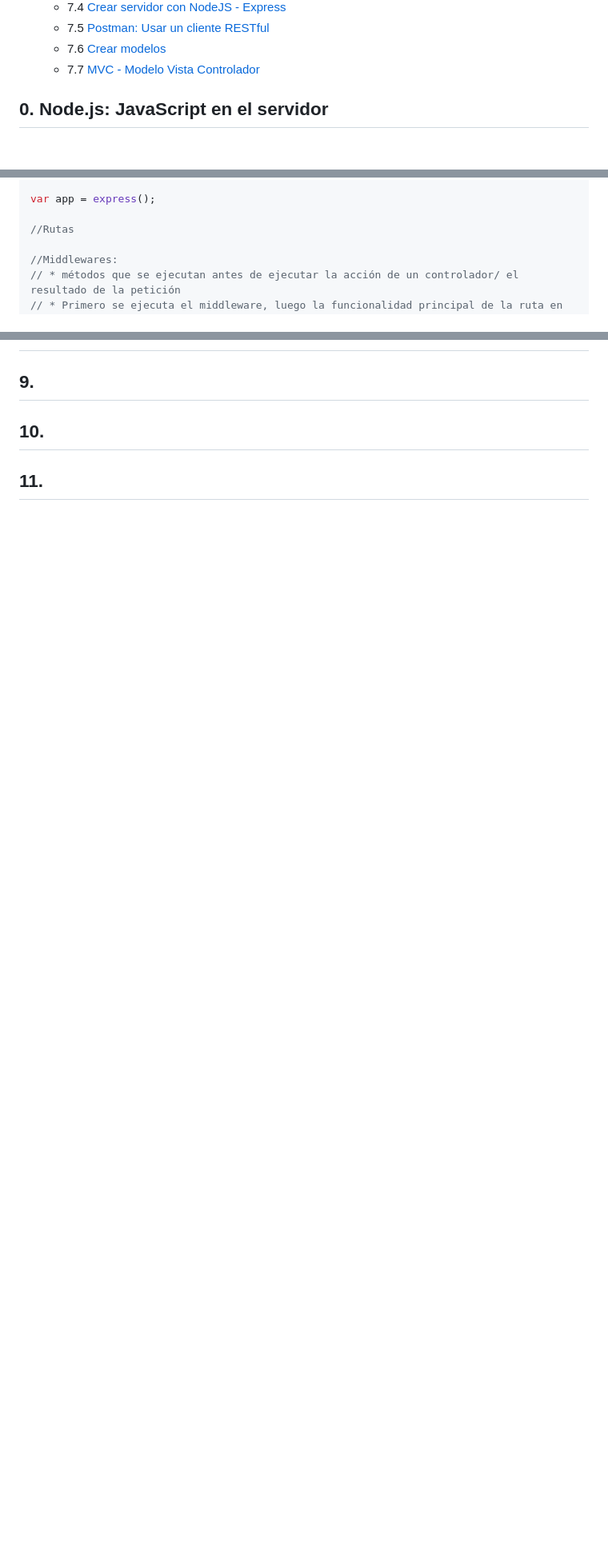
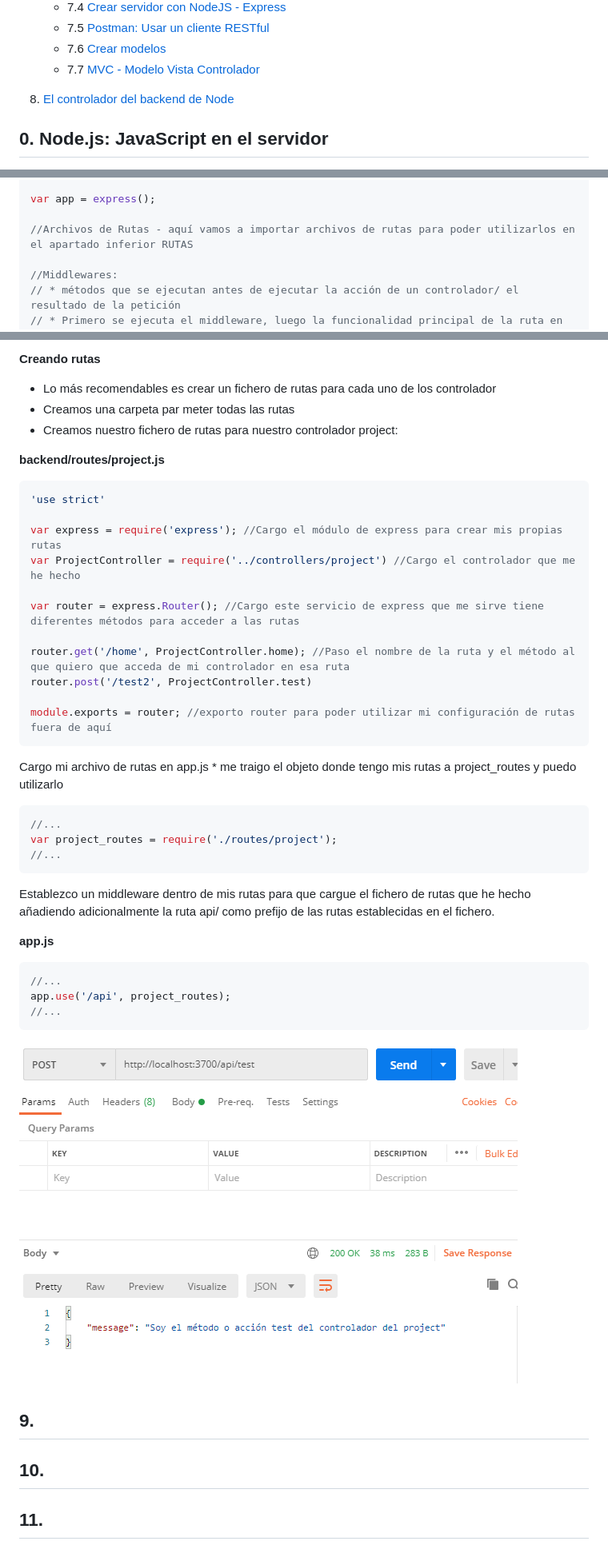
Before and after one commit to AngelGarridoAlvarez/NodeJS, a Markdown page: README.md, 3 parts joined by grey strips. Shown at 80% size. Rendered like a GitHub page; pictures changed too: img/Postman5.png (added); blank space fills up the shorter version.

Commit message:
finalzado hasta 8.1 Controladores y Rutas en Node

````diff
--- a/README.md
+++ b/README.md
@@ -24,6 +24,9 @@ Todo el contenido ha sido modificado para facilitar su comprensión, y en muchos
     * 7.5 [Postman: Usar un cliente RESTful](#7.5)
     * 7.6 [Crear modelos](#7.6)
     * 7.7 [MVC - Modelo Vista Controlador](#id7.7)
+
+8. [El controlador del backend de Node](#id8)
+
 
 ## 0. Node.js: JavaScript en el servidor
 
@@ -410,7 +413,7 @@ var index = require("./index"); //Me importo index para poder usar directamente
 
 var app = express();
 
-//Rutas
+//Archivos de Rutas - aquí vamos a importar archivos de rutas para poder utilizarlos en el apartado inferior RUTAS
 
 //Middlewares:
 // * métodos que se ejecutan antes de ejecutar la acción de un controlador/ el resultado de la petición
@@ -599,3 +654,41 @@ module.exports = mongoose.model('Project', ProjectSchema)
+**Creando rutas**
+* Lo más recomendables es crear un fichero de rutas para cada uno de los controlador
+* Creamos una carpeta par meter todas las rutas
+* Creamos nuestro fichero de rutas para nuestro controlador project:
+
+**backend/routes/project.js**
+```js
+'use strict'
+
+var express = require('express'); //Cargo el módulo de express para crear mis propias rutas
+var ProjectController = require('../controllers/project') //Cargo el controlador que me he hecho
+
+var router = express.Router(); //Cargo este servicio de express que me sirve tiene diferentes métodos para acceder a las rutas
+
+router.get('/home', ProjectController.home); //Paso el nombre de la ruta y el método al que quiero que acceda de mi controlador en esa ruta
+router.post('/test2', ProjectController.test)
+
+module.exports = router; //exporto router para poder utilizar mi configuración de rutas fuera de aquí
+```
+Cargo mi archivo de rutas en app.js
+    *  me traigo el objeto donde tengo mis rutas a project_routes y puedo utilizarlo
+```jsx
+//...
+var project_routes = require('./routes/project');
+//...
+```
+
+Establezco un middleware dentro de mis rutas para que cargue el fichero de rutas que he hecho añadiendo adicionalmente la ruta api/ como prefijo de las rutas establecidas en el fichero.
+
+**app.js**
+```jsx
+//...
+app.use('/api', project_routes);
+//...
+```
+
+![postman5](img/Postman5.png)
+
 ## 9. <a name="id9"></a>
 ## 10. <a name="id10"></a>
 ## 11.  <a name="id11"></a>
````
Also changed, not shown: other parts of README.md (+53 -1 lines), img/MVC.png (added), 3 other files.
